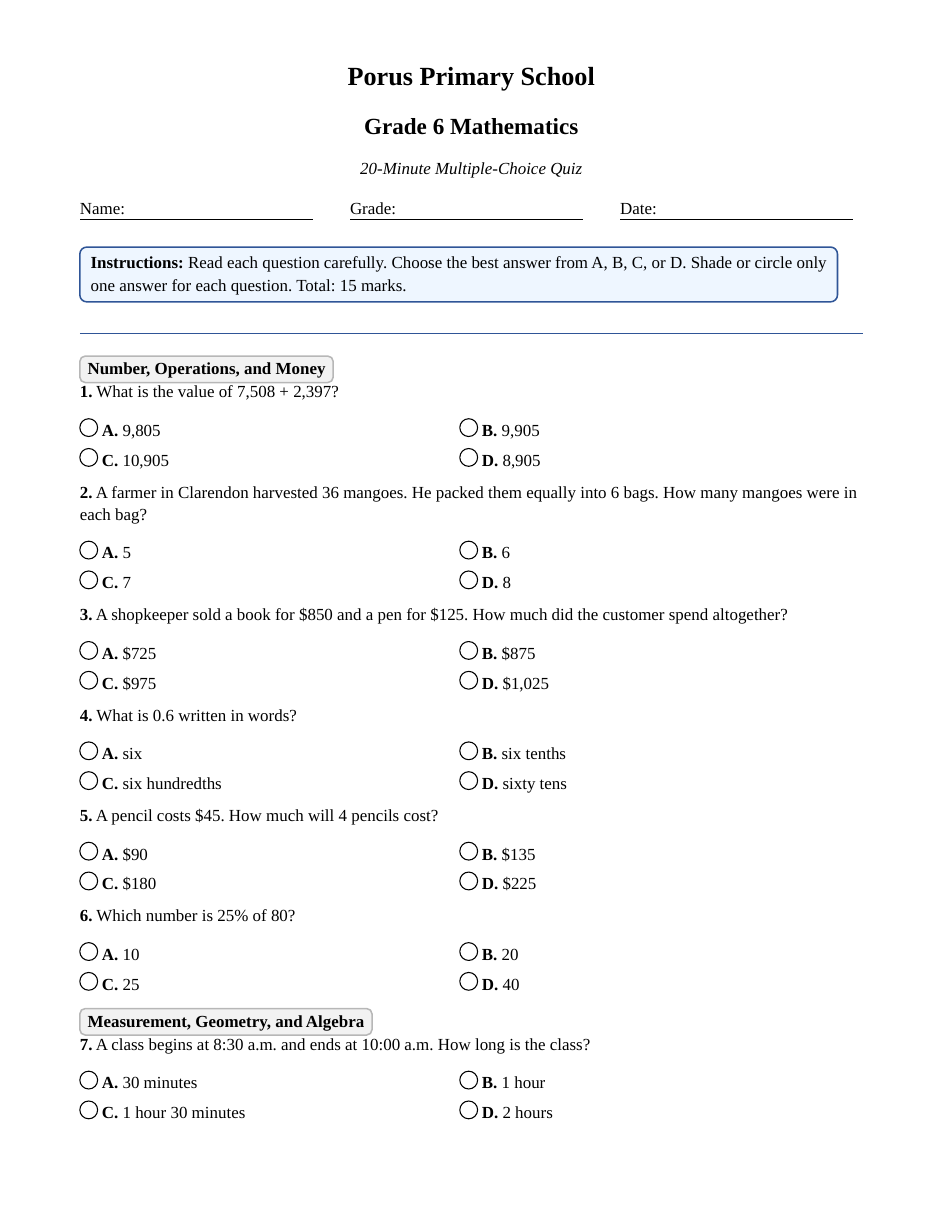
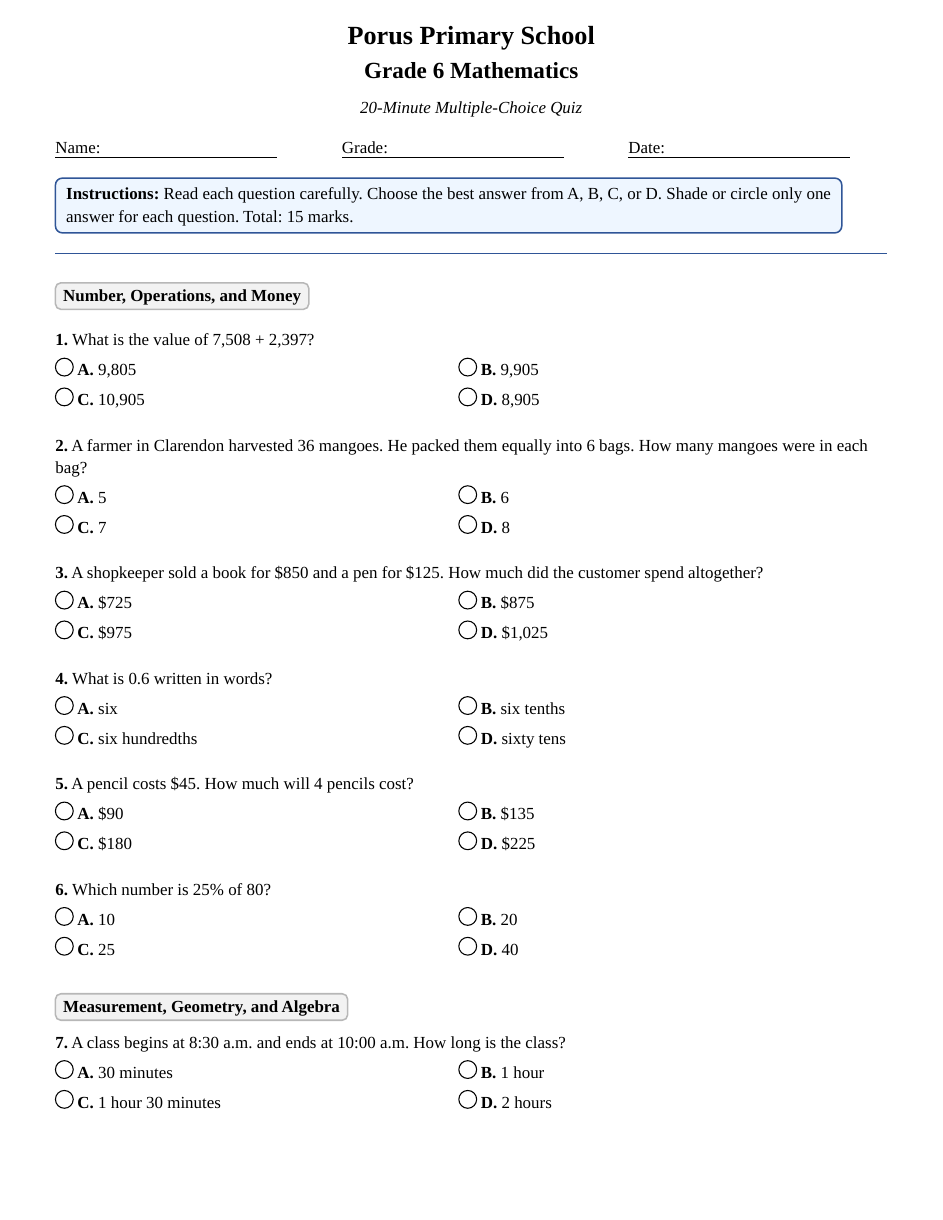
Before and after one commit to cole-bassed/Education, a Typst document (Grade6/end_of_year_exams/typst/quizzes/mathematics_20min_mcq_quiz.typ): page 1 of 3 before the commit and page 1 of 2 after it. Compiled offline with Typst 0.15.

Commit message:
updated math quiz

```diff
--- a/Grade6/end_of_year_exams/typst/quizzes/mathematics_20min_mcq_quiz.typ
+++ b/Grade6/end_of_year_exams/typst/quizzes/mathematics_20min_mcq_quiz.typ
@@ -1,82 +1,122 @@
-#set page(paper: "us-letter", margin: (x: 0.72in, y: 0.62in))
+#set page(paper: "us-letter", margin: (x: 0.5in, y: 0.25in))
 #set text(font: "Liberation Serif", size: 11pt, lang: "en")
 #set par(justify: false, leading: 0.65em)
 #set heading(numbering: none)
 
-#let field(label, width: 2.1in) = {
+#let field(label, width: 2in) = {
   box(width: width, stroke: (bottom: 0.7pt), inset: (bottom: 3pt))[#label]
 }
 
 #let header(subject, subtitle: "20-Minute Multiple-Choice Quiz") = {
   align(center)[
     #text(size: 17pt, weight: "bold")[Porus Primary School]
-    #v(0.12em)
+    #v(-.75em)
     #text(size: 15pt, weight: "bold")[Grade 6 #subject]
-    #v(0.08em)
+    #v(-0.250em)
     #text(size: 11pt, style: "italic")[#subtitle]
   ]
   v(0.5em)
-  grid(columns: (1fr, 1fr, 1fr), column-gutter: 0.25in,
-    field[Name:], field[Grade:], field[Date:]
+  grid(
+    columns: (1fr, 1fr, 1fr),
+    column-gutter: 0.25in,
+    field[Name:], field[Grade:], field[Date:],
   )
-  v(0.45em)
   block(fill: rgb("eef6ff"), stroke: rgb("2f5597"), radius: 5pt, inset: 7pt)[
     #strong[Instructions:] Read each question carefully. Choose the best answer from A, B, C, or D. Shade or circle only one answer for each question. Total: 15 marks.
   ]
-  v(0.65em)
   line(length: 100%, stroke: 0.8pt + rgb("2f5597"))
-  v(0.75em)
 }
 
 #let choice(letter, body) = {
-  box(width: 48%, inset: (y: 0.03em))[#box(width: 1.05em, height: 1.05em, stroke: 0.7pt, radius: 50%)[] #strong[#letter.] #body]
+  box(width: 48%, inset: (y: 0.03em))[#box(
+      width: 1.05em,
+      height: 1.05em,
+      stroke: 0.7pt,
+      radius: 50%,
+    )[] #strong[#letter.] #body]
 }
 
-#let q(num, body, choices) = {
-  block(above: 0.15em, below: 0em, breakable: false)[
+#let question(num, body, choices) = {
+  block(above: 1.5em, below: 0em, breakable: false)[
     #strong[#num.] #body
-    #v(0em)
+    #v(-.5em)
     #choices
-    #v(1.05em)
+    #v(.5em)
   ]
 }
+
 #let section(title) = {
-  block(above: 0.6em, below: 0.25em, fill: rgb("f2f2f2"), stroke: rgb("b7b7b7"), radius: 4pt, inset: 5pt)[#strong[#title]]
+  block(above: 1.75em, below: 1em, fill: rgb("f2f2f2"), stroke: rgb("b7b7b7"), radius: 4pt, inset: 5pt)[#strong[#title]]
 }
+
 
 #header[Mathematics]
 
 #section[Number, Operations, and Money]
-#q(1)[What is the value of 7,508 + 2,397?][#choice[A][9,805] #choice[B][9,905] #choice[C][10,905] #choice[D][8,905]]
-#q(2)[A farmer in Clarendon harvested 36 mangoes. He packed them equally into 6 bags. How many mangoes were in each bag?][#choice[A][5] #choice[B][6] #choice[C][7] #choice[D][8]]
-#q(3)[A shopkeeper sold a book for \$850 and a pen for \$125. How much did the customer spend altogether?][#choice[A][\$725] #choice[B][\$875] #choice[C][\$975] #choice[D][\$1,025]]
-#q(4)[What is 0.6 written in words?][#choice[A][six] #choice[B][six tenths] #choice[C][six hundredths] #choice[D][sixty tens]]
-#q(5)[A pencil costs \$45. How much will 4 pencils cost?][#choice[A][\$90] #choice[B][\$135] #choice[C][\$180] #choice[D][\$225]]
-#q(6)[Which number is 25% of 80?][#choice[A][10] #choice[B][20] #choice[C][25] #choice[D][40]]
+#question(
+  1,
+)[What is the value of 7,508 + 2,397?][#choice[A][9,805] #choice[B][9,905] #choice[C][10,905] #choice[D][8,905]]
+#question(
+  2,
+)[A farmer in Clarendon harvested 36 mangoes. He packed them equally into 6 bags. How many mangoes were in each bag?][#choice[A][5] #choice[B][6] #choice[C][7] #choice[D][8]]
+#question(
+  3,
+)[A shopkeeper sold a book for \$850 and a pen for \$125. How much did the customer spend altogether?][#choice[A][\$725] #choice[B][\$875] #choice[C][\$975] #choice[D][\$1,025]]
+#question(
+  4,
+)[What is 0.6 written in words?][#choice[A][six] #choice[B][six tenths] #choice[C][six hundredths] #choice[D][sixty tens]]
+#question(
+  5,
+)[A pencil costs \$45. How much will 4 pencils cost?][#choice[A][\$90] #choice[B][\$135] #choice[C][\$180] #choice[D][\$225]]
+#question(6)[Which number is 25% of 80?][#choice[A][10] #choice[B][20] #choice[C][25] #choice[D][40]]
 
+#section[Measurement, Geometry, and Algebra]
 #block(breakable: false)[
-  #section[Measurement, Geometry, and Algebra]
-  #q(7)[A class begins at 8:30 a.m. and ends at 10:00 a.m. How long is the class?][#choice[A][30 minutes] #choice[B][1 hour] #choice[C][1 hour 30 minutes] #choice[D][2 hours]]
+  #question(
+    7,
+  )[A class begins at 8:30 a.m. and ends at 10:00 a.m. How long is the class?][#choice[A][30 minutes] #choice[B][1 hour] #choice[C][1 hour 30 minutes] #choice[D][2 hours]]
 ]
-#q(8)[The perimeter of a rectangle is 30 cm. Its length is 10 cm. What is its width?][#choice[A][5 cm] #choice[B][10 cm] #choice[C][15 cm] #choice[D][20 cm]]
-#q(9)[Which shape has exactly 3 sides?][#choice[A][Square] #choice[B][Triangle] #choice[C][Pentagon] #choice[D][Hexagon]]
-#q(10)[What is the next number in the pattern: 4, 8, 12, 16, blank?][#choice[A][18] #choice[B][20] #choice[C][22] #choice[D][24]]
-#q(11)[If a number plus 9 equals 17, what is the number?][#choice[A][6] #choice[B][7] #choice[C][8] #choice[D][9]]
+#question(
+  8,
+)[The perimeter of a rectangle is 30 cm. Its length is 10 cm. What is its width?][#choice[A][5 cm] #choice[B][10 cm] #choice[C][15 cm] #choice[D][20 cm]]
+#question(
+  9,
+)[Which shape has exactly 3 sides?][#choice[A][Square] #choice[B][Triangle] #choice[C][Pentagon] #choice[D][Hexagon]]
+#question(
+  10,
+)[What is the next number in the pattern: 4, 8, 12, 16, blank?][#choice[A][18] #choice[B][20] #choice[C][22] #choice[D][24]]
+#question(
+  11,
+)[If a number plus 9 equals 17, what is the number?][#choice[A][6] #choice[B][7] #choice[C][8] #choice[D][9]]
 
+#section[Data Handling and Probability]
 #block(breakable: false)[
-  #section[Data Handling and Probability]
-  #grid(columns: (1.2fr, 1fr), column-gutter: 0.2in, align: (center, top))[
+  #grid(columns: (1.5fr, 1fr), column-gutter: 0.2in, align: (center, top))[
     #figure(image("../../assets/math_fruit_bar_chart.svg", width: 3.0in), caption: [Favourite fruits])
   ][
-    #set text(size: 10pt)
-    #table(columns: (1fr, 1fr), align: (left, center), inset: 3pt,
+    #set text(size: 12pt)
+    #table(
+      columns: (1fr, 1fr),
+      align: (left, center),
+      inset: 3pt,
       table.header[*Fruit*][*Students*],
-      [Mango], [8], [Banana], [5], [Orange], [7], [Pineapple], [4]
+      [Mango], [8],
+      [Banana], [5],
+      [Orange], [7],
+      [Pineapple], [4],
     )
   ]
 ]
 
-#q(12)[Which fruit was chosen by the greatest number of students?][#choice[A][Mango] #choice[B][Banana] #choice[C][Orange] #choice[D][Pineapple]]
-#q(13)[How many more students chose mango than pineapple?][#choice[A][2] #choice[B][3] #choice[C][4] #choice[D][5]]
-#q(14)[A bus has 48 passengers. At a stop, 15 passengers get off and 9 get on. How many passengers are now on the bus?][#choice[A][24] #choice[B][33] #choice[C][42] #choice[D][54]]
-#q(15)[A spinner has 4 equal sections: red, blue, green, and yellow. Which colour is just as likely to be chosen as blue?][#choice[A][Red] #choice[B][Black] #choice[C][White] #choice[D][Brown]]
+#question(
+  12,
+)[Which fruit was chosen by the greatest number of students?][#choice[A][Mango] #choice[B][Banana] #choice[C][Orange] #choice[D][Pineapple]]
+#question(
+  13,
+)[How many more students chose mango than pineapple?][#choice[A][2] #choice[B][3] #choice[C][4] #choice[D][5]]
+#question(
+  14,
+)[A bus has 48 passengers. At a stop, 15 passengers get off and 9 get on. How many passengers are now on the bus?][#choice[A][24] #choice[B][33] #choice[C][42] #choice[D][54]]
+#question(
+  15,
+)[A spinner has 4 equal sections: red, blue, green, and yellow. Which colour is just as likely to be chosen as blue?][#choice[A][Red] #choice[B][Black] #choice[C][White] #choice[D][Brown]]
```
